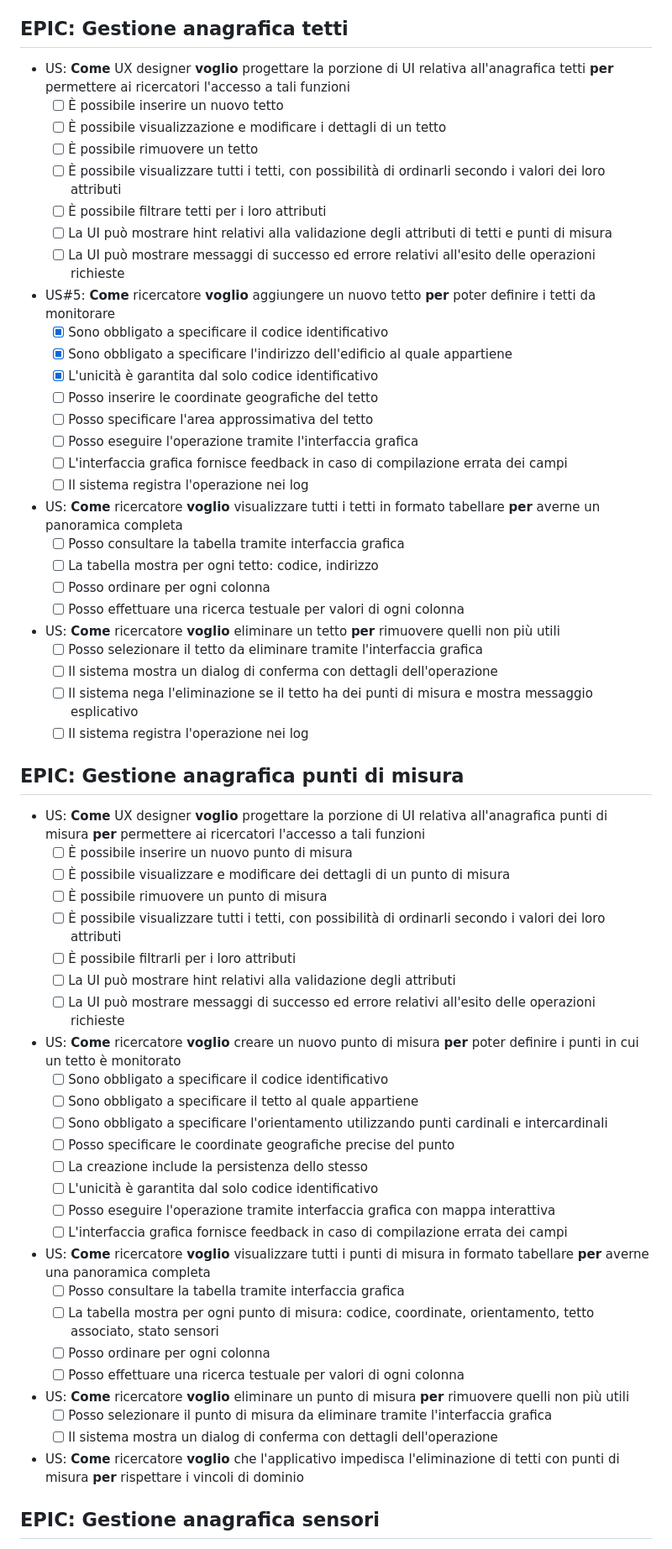
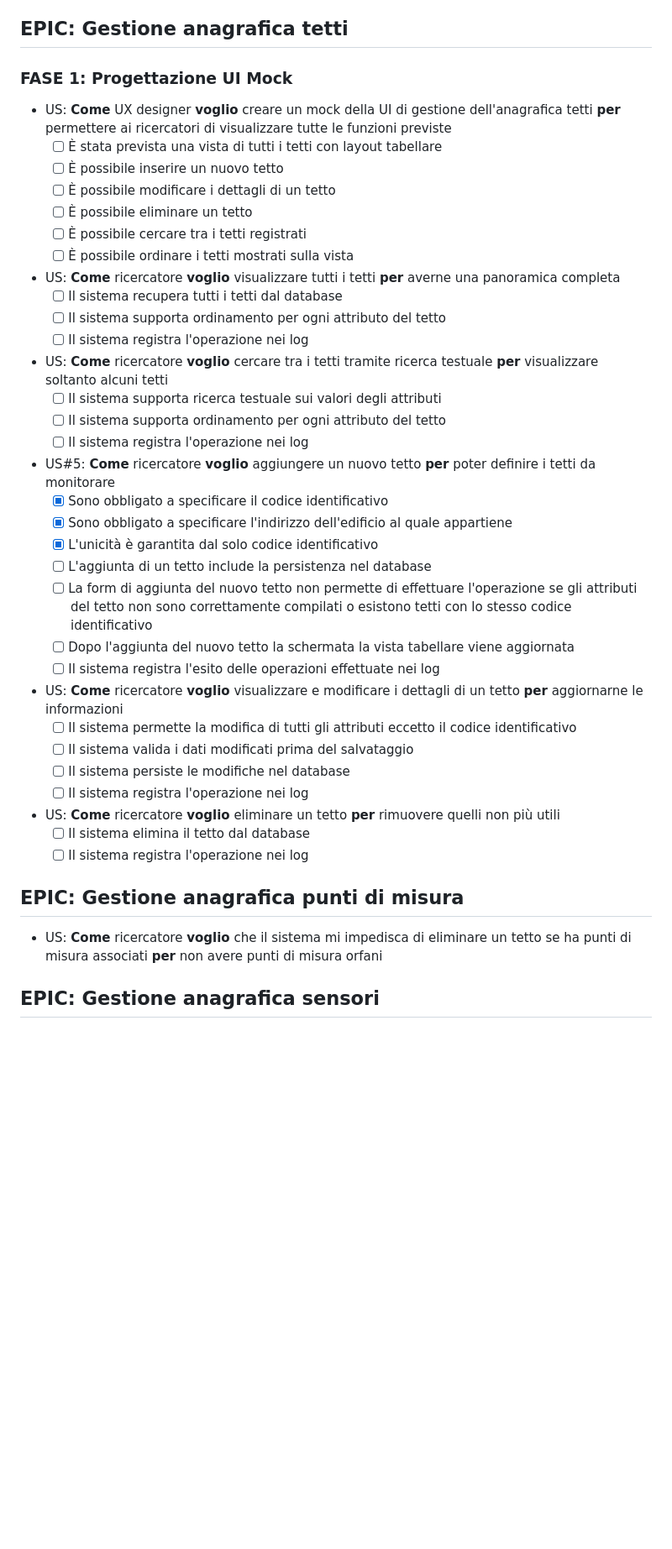
Before and after one commit to ohquero/OOP24-roofsense, a Markdown page: doc/backlog.md, the part around one of its changes. Shown at 84% size. Drawn GitHub-style; blank space fills up the shorter version.

Commit message:
doc: backlog update

```diff
--- a/doc/backlog.md
+++ b/doc/backlog.md
@@ -26,68 +26,47 @@
 
 ## EPIC: Gestione anagrafica tetti
 
-- US: **Come** UX designer **voglio** progettare la porzione di UI relativa all'anagrafica tetti **per** permettere ai ricercatori l'accesso a tali funzioni
+### FASE 1: Progettazione UI Mock
+
+- US: **Come** UX designer **voglio** creare un mock della UI di gestione dell'anagrafica tetti **per** permettere ai ricercatori di visualizzare tutte le funzioni previste
+  - [ ] È stata prevista una vista di tutti i tetti con layout tabellare
   - [ ] È possibile inserire un nuovo tetto
-  - [ ] È possibile visualizzazione e modificare i dettagli di un tetto
-  - [ ] È possibile rimuovere un tetto
-  - [ ] È possibile visualizzare tutti i tetti, con possibilità di ordinarli secondo i valori dei loro attributi
-  - [ ] È possibile filtrare tetti per i loro attributi
-  - [ ] La UI può mostrare hint relativi alla validazione degli attributi di tetti e punti di misura
-  - [ ] La UI può mostrare messaggi di successo ed errore relativi all'esito delle operazioni richieste
+  - [ ] È possibile modificare i dettagli di un tetto
+  - [ ] È possibile eliminare un tetto
+  - [ ] È possibile cercare tra i tetti registrati
+  - [ ] È possibile ordinare i tetti mostrati sulla vista
+
+- US: **Come** ricercatore **voglio** visualizzare tutti i tetti **per** averne una panoramica completa
+  - [ ] Il sistema recupera tutti i tetti dal database
+  - [ ] Il sistema supporta ordinamento per ogni attributo del tetto
+  - [ ] Il sistema registra l'operazione nei log
+
+- US: **Come** ricercatore **voglio** cercare tra i tetti tramite ricerca testuale **per** visualizzare soltanto alcuni tetti
+  - [ ] Il sistema supporta ricerca testuale sui valori degli attributi
+  - [ ] Il sistema supporta ordinamento per ogni attributo del tetto
+  - [ ] Il sistema registra l'operazione nei log
 
 - US#5: **Come** ricercatore **voglio** aggiungere un nuovo tetto **per** poter definire i tetti da monitorare
   - [x] Sono obbligato a specificare il codice identificativo
   - [x] Sono obbligato a specificare l'indirizzo dell'edificio al quale appartiene
   - [x] L'unicità è garantita dal solo codice identificativo
-  - [ ] Posso inserire le coordinate geografiche del tetto
-  - [ ] Posso specificare l'area approssimativa del tetto
-  - [ ] Posso eseguire l'operazione tramite l'interfaccia grafica
-  - [ ] L'interfaccia grafica fornisce feedback in caso di compilazione errata dei campi
+  - [ ] L'aggiunta di un tetto include la persistenza nel database
+  - [ ] La form di aggiunta del nuovo tetto non permette di effettuare l'operazione se gli attributi del tetto non sono correttamente compilati o esistono tetti con lo stesso codice identificativo
+  - [ ] Dopo l'aggiunta del nuovo tetto la schermata la vista tabellare viene aggiornata
+  - [ ] Il sistema registra l'esito delle operazioni effettuate nei log
+
+- US: **Come** ricercatore **voglio** visualizzare e modificare i dettagli di un tetto **per** aggiornarne le informazioni
+  - [ ] Il sistema permette la modifica di tutti gli attributi eccetto il codice identificativo
+  - [ ] Il sistema valida i dati modificati prima del salvataggio
+  - [ ] Il sistema persiste le modifiche nel database
   - [ ] Il sistema registra l'operazione nei log
 
-- US: **Come** ricercatore **voglio** visualizzare tutti i tetti in formato tabellare **per** averne un panoramica completa
-  - [ ] Posso consultare la tabella tramite interfaccia grafica
-  - [ ] La tabella mostra per ogni tetto: codice, indirizzo
-  - [ ] Posso ordinare per ogni colonna
-  - [ ] Posso effettuare una ricerca testuale per valori di ogni colonna
-
 - US: **Come** ricercatore **voglio** eliminare un tetto **per** rimuovere quelli non più utili
-  - [ ] Posso selezionare il tetto da eliminare tramite l'interfaccia grafica
-  - [ ] Il sistema mostra un dialog di conferma con dettagli dell'operazione
-  - [ ] Il sistema nega l'eliminazione se il tetto ha dei punti di misura e mostra messaggio esplicativo
+  - [ ] Il sistema elimina il tetto dal database
   - [ ] Il sistema registra l'operazione nei log
 
 ## EPIC: Gestione anagrafica punti di misura
 
-- US: **Come** UX designer **voglio** progettare la porzione di UI relativa all'anagrafica punti di misura **per** permettere ai ricercatori l'accesso a tali funzioni
-  - [ ] È possibile inserire un nuovo punto di misura
-  - [ ] È possibile visualizzare e modificare dei dettagli di un punto di misura
-  - [ ] È possibile rimuovere un punto di misura
-  - [ ] È possibile visualizzare tutti i tetti, con possibilità di ordinarli secondo i valori dei loro attributi
-  - [ ] È possibile filtrarli per i loro attributi
-  - [ ] La UI può mostrare hint relativi alla validazione degli attributi
-  - [ ] La UI può mostrare messaggi di successo ed errore relativi all'esito delle operazioni richieste
-
-- US: **Come** ricercatore **voglio** creare un nuovo punto di misura **per** poter definire i punti in cui un tetto è monitorato
-  - [ ] Sono obbligato a specificare il codice identificativo
-  - [ ] Sono obbligato a specificare il tetto al quale appartiene
-  - [ ] Sono obbligato a specificare l'orientamento utilizzando punti cardinali e intercardinali
-  - [ ] Posso specificare le coordinate geografiche precise del punto
-  - [ ] La creazione include la persistenza dello stesso
-  - [ ] L'unicità è garantita dal solo codice identificativo
-  - [ ] Posso eseguire l'operazione tramite interfaccia grafica con mappa interattiva
-  - [ ] L'interfaccia grafica fornisce feedback in caso di compilazione errata dei campi
-
-- US: **Come** ricercatore **voglio** visualizzare tutti i punti di misura in formato tabellare **per** averne una panoramica completa
-  - [ ] Posso consultare la tabella tramite interfaccia grafica
-  - [ ] La tabella mostra per ogni punto di misura: codice, coordinate, orientamento, tetto associato, stato sensori
-  - [ ] Posso ordinare per ogni colonna
-  - [ ] Posso effettuare una ricerca testuale per valori di ogni colonna
-
-- US: **Come** ricercatore **voglio** eliminare un punto di misura **per** rimuovere quelli non più utili
-  - [ ] Posso selezionare il punto di misura da eliminare tramite l'interfaccia grafica
-  - [ ] Il sistema mostra un dialog di conferma con dettagli dell'operazione
-
-- US: **Come** ricercatore **voglio** che l'applicativo impedisca l'eliminazione di tetti con punti di misura **per** rispettare i vincoli di dominio
+- US: **Come** ricercatore **voglio** che il sistema mi impedisca di eliminare un tetto se ha punti di misura associati **per** non avere punti di misura orfani
 
 ## EPIC: Gestione anagrafica sensori
```
Also changed, not shown: other parts of doc/backlog.md (+0 -52 lines).
